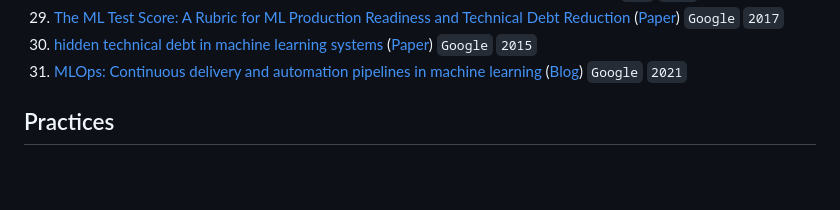
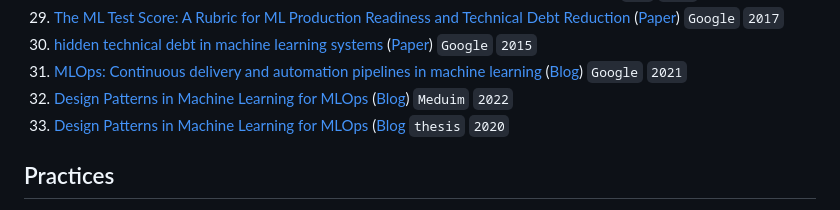
Before and after one commit to eugeneyan/applied-ml, a Markdown page: README.md, the part around the change. GitHub-like rendering; blank space fills up the shorter version.

Commit message:
Update two blog and thesis

```diff
--- a/README.md
+++ b/README.md
@@ -605,6 +605,9 @@ P.P.S, Looking for guides and interviews on applying ML? 👉[`applyingML`](http
 28. [The ML Test Score: A Rubric for ML Production Readiness and Technical Debt Reduction](https://research.google/pubs/pub46555/) ([Paper](https://static.googleusercontent.com/media/research.google.com/cs//pubs/archive/aad9f93b86b7addfea4c419b9100c6cdd26cacea.pdf)) `Google` `2017`
 29. [hidden technical debt in machine learning systems](https://arxiv.org/abs/2103.10510) ([Paper](https://proceedings.neurips.cc/paper/2015/file/86df7dcfd896fcaf2674f757a2463eba-Paper.pdf)) `Google` `2015`
 30. [MLOps: Continuous delivery and automation pipelines in machine learning](https://cloud.google.com/architecture/mlops-continuous-delivery-and-automation-pipelines-in-machine-learning) ([Blog](https://cloud.google.com/architecture/mlops-continuous-delivery-and-automation-pipelines-in-machine-learning)) `Google` `2021`
+31. [Design Patterns in Machine Learning for MLOps](https://towardsdatascience.com/design-patterns-in-machine-learning-for-mlops-a3f63f745ce4) ([Blog](https://towardsdatascience.com/design-patterns-in-machine-learning-for-mlops-a3f63f745ce4)) `Meduim` `2022`
+32. [Design Patterns in Machine Learning for MLOps](https://scholarworks.calstate.edu/downloads/1v53k296v) ([Blog](https://scholarworks.calstate.edu/downloads/1v53k296v) `thesis` `2020`
+
 ## Practices
 1. [Practical Recommendations for Gradient-Based Training of Deep Architectures](https://arxiv.org/abs/1206.5533) ([Paper](https://arxiv.org/pdf/1206.5533.pdf)) `Yoshua Bengio` `2012`
 2. [Machine Learning: The High Interest Credit Card of Technical Debt](https://research.google/pubs/pub43146/) ([Paper](https://storage.googleapis.com/pub-tools-public-publication-data/pdf/43146.pdf)) ([Paper](https://papers.nips.cc/paper/5656-hidden-technical-debt-in-machine-learning-systems.pdf)) `Google` `2014`
```
